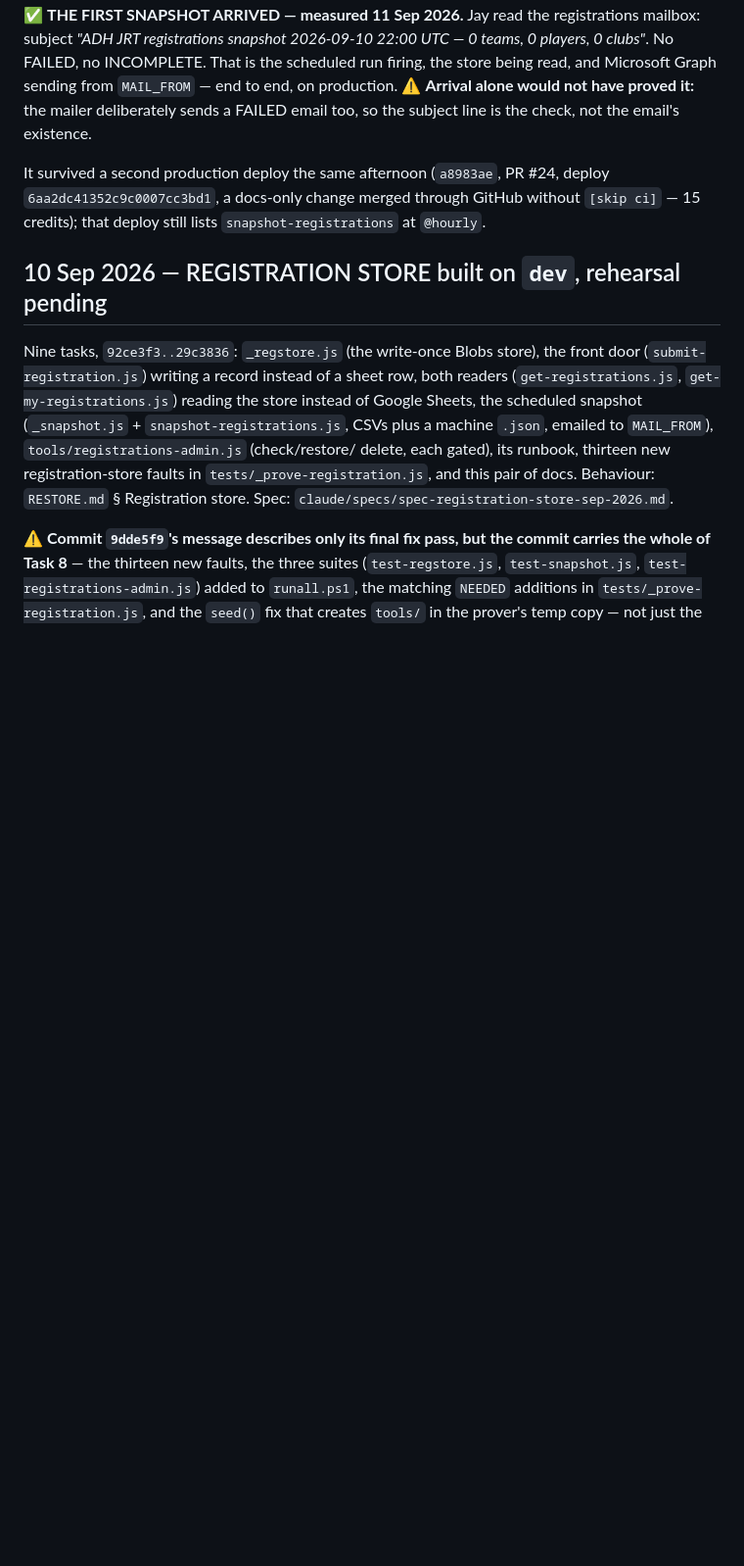
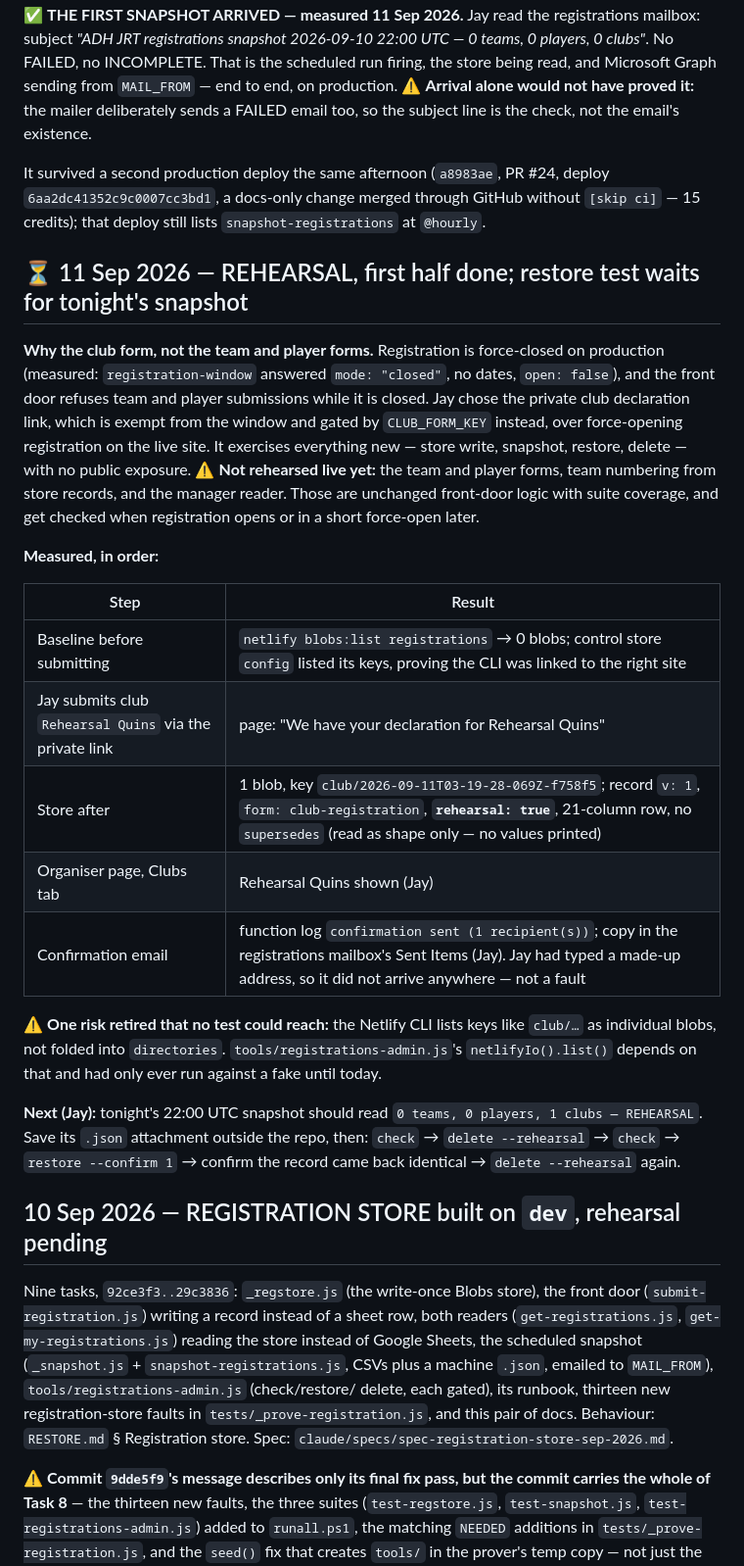
Before and after one commit to jayjmuir-hub/adhjrt, a Markdown page: claude/state-of-play.md, the part around the change. Shown at 98% size. Drawn GitHub-style; blank space fills up the shorter version.

Commit message:
docs: rehearsal first half — a club record landed with its flag set
Registration is force-closed, so the rehearsal used the private club
declaration link. Store went from 0 to 1 blob, rehearsal: true, 21-column
row; organiser page shows it; confirmation logged as sent. The Netlify CLI
lists nested keys as flat blobs, which the restore tool relies on.

Co-Authored-By: Claude Opus 5 <noreply@anthropic.com>

```diff
--- a/claude/state-of-play.md
+++ b/claude/state-of-play.md
@@ -42,6 +42,40 @@ It survived a second production deploy the same afternoon (`a8983ae`, PR #24,
 deploy `6aa2dc41352c9c0007cc3bd1`, a docs-only change merged through GitHub
 without `[skip ci]` — 15 credits); that deploy still lists
 `snapshot-registrations` at `@hourly`.
+
+## ⏳ 11 Sep 2026 — REHEARSAL, first half done; restore test waits for tonight's snapshot
+
+**Why the club form, not the team and player forms.** Registration is
+force-closed on production (measured: `registration-window` answered
+`mode: "closed"`, no dates, `open: false`), and the front door refuses team
+and player submissions while it is closed. Jay chose the private club
+declaration link, which is exempt from the window and gated by
+`CLUB_FORM_KEY` instead, over force-opening registration on the live site.
+It exercises everything new — store write, snapshot, restore, delete — with
+no public exposure. ⚠️ **Not rehearsed live yet:** the team and player forms,
+team numbering from store records, and the manager reader. Those are unchanged
+front-door logic with suite coverage, and get checked when registration opens
+or in a short force-open later.
+
+**Measured, in order:**
+
+| Step | Result |
+|---|---|
+| Baseline before submitting | `netlify blobs:list registrations` → 0 blobs; control store `config` listed its keys, proving the CLI was linked to the right site |
+| Jay submits club `Rehearsal Quins` via the private link | page: "We have your declaration for Rehearsal Quins" |
+| Store after | 1 blob, key `club/2026-09-11T03-19-28-069Z-f758f5`; record `v: 1`, `form: club-registration`, **`rehearsal: true`**, 21-column row, no `supersedes` (read as shape only — no values printed) |
+| Organiser page, Clubs tab | Rehearsal Quins shown (Jay) |
+| Confirmation email | function log `confirmation sent (1 recipient(s))`; copy in the registrations mailbox's Sent Items (Jay). Jay had typed a made-up address, so it did not arrive anywhere — not a fault |
+
+⚠️ **One risk retired that no test could reach:** the Netlify CLI lists keys
+like `club/…` as individual blobs, not folded into `directories`.
+`tools/registrations-admin.js`'s `netlifyIo().list()` depends on that and had
+only ever run against a fake until today.
+
+**Next (Jay):** tonight's 22:00 UTC snapshot should read `0 teams, 0 players,
+1 clubs — REHEARSAL`. Save its `.json` attachment outside the repo, then:
+`check` → `delete --rehearsal` → `check` → `restore --confirm 1` → confirm the
+record came back identical → `delete --rehearsal` again.
 
 ## 10 Sep 2026 — REGISTRATION STORE built on `dev`, rehearsal pending
 
```
